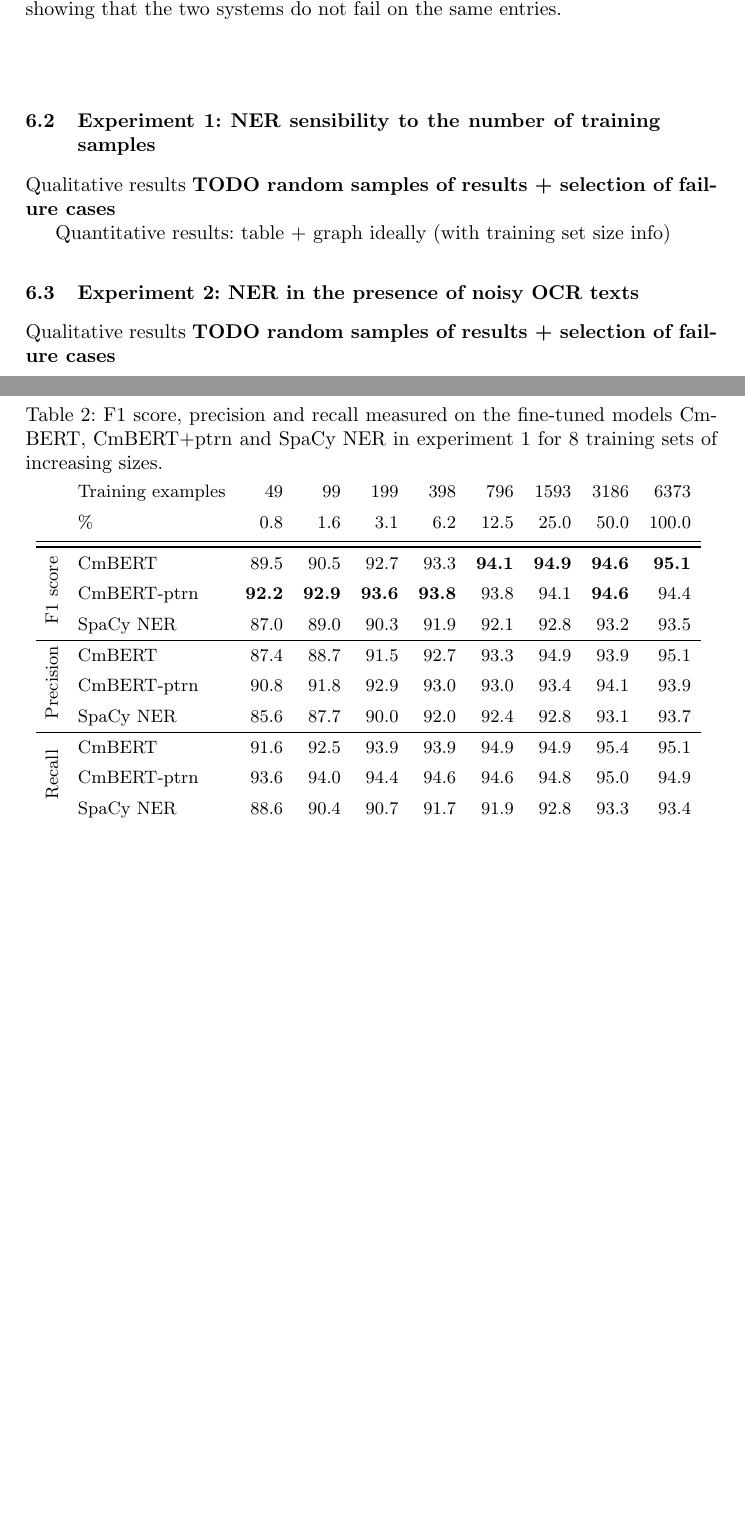
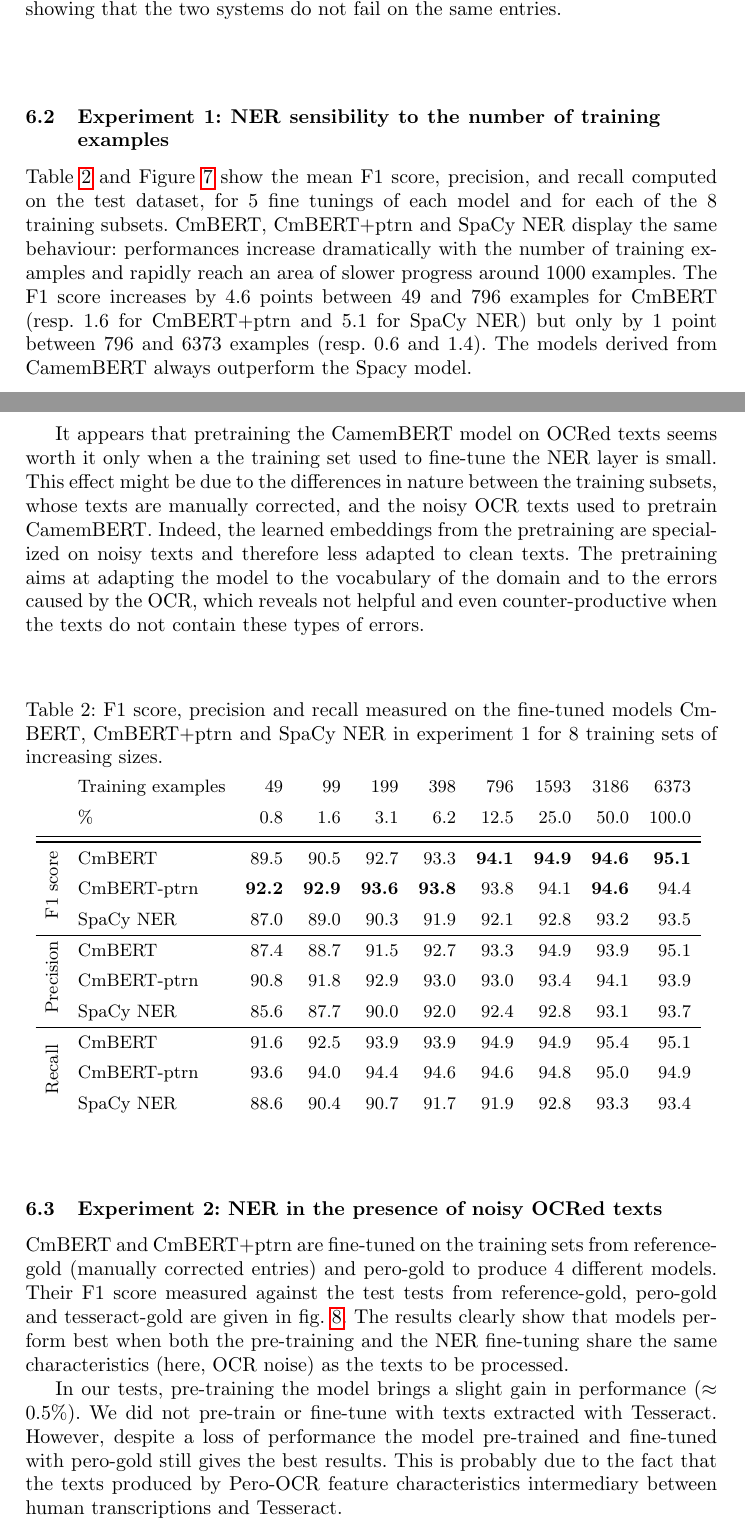
Before and after one commit to soduco/paper-ner-bench-das22, a LaTeX paper (src-latex/main-paper.tex, which reads src-latex/parts/60-results.tex): two parts of pages 15 and 16 of 20, joined at a grey line, cut so that both start at the same text, the shorter picture padded with empty space. Compiled offline with pdfLaTeX.

Commit message:
6.2 and 6.3 v1

```diff
--- a/src-latex/parts/60-results.tex
+++ b/src-latex/parts/60-results.tex
@@ -27,13 +27,17 @@ Kraken    & 15.72\% & 15.46\% \\
 joint plot of the dataset showing that the two systems do not fail on the same entries.}
 \end{figure}
 
-\subsection{Experiment 1: NER sensibility to the number of training samples}
+\subsection{Experiment 1: NER sensibility to the number of training examples}
+Table \ref{tab:experiment-1-models-performances} and Figure \ref{fig:f1-vs-trainsize} show the mean F1 score, precision, and recall computed on the test dataset, for 5 fine tunings of each model and for each of the 8 training subsets.
+CmBERT, CmBERT+ptrn and SpaCy NER display the same behaviour: performances increase dramatically with the number of training examples and rapidly reach an area of slower progress around 1000 examples.
+The F1 score increases by 4.6 points between 49 and 796 examples for CmBERT (resp. 1.6 for CmBERT+ptrn and 5.1 for SpaCy NER) but only by 1 point between 796 and 6373 examples (resp. 0.6 and 1.4).
+The models derived from CamemBERT always outperform the Spacy model.
 
-Qualitative results
-\textbf{TODO random samples of results + selection of failure cases}
+It appears that pretraining the CamemBERT model on OCRed texts seems worth it only when a the training set used to fine-tune the NER layer is small.
+This effect might be due to the differences in nature between the training subsets, whose texts are manually corrected, and the noisy OCR texts used to pretrain CamemBERT.
+Indeed, the learned embeddings from the pretraining are specialized on noisy texts and therefore less adapted to clean texts.
+The pretraining aims at adapting the model to the vocabulary of the domain and to the errors caused by the OCR, which reveals not helpful and even counter-productive when the texts do not contain these types of errors.
 
-
-Quantitative results: table + graph ideally (with training set size info)
 
 \begin{table}[h!]
 \centering
@@ -66,14 +70,15 @@ Quantitative results: table + graph ideally (with training set size info)
 
 
 
-\subsection{Experiment 2: NER in the presence of noisy OCR texts}
+\subsection{Experiment 2: NER in the presence of noisy OCRed texts}
+CmBERT and CmBERT+ptrn are fine-tuned on the training sets from reference-gold (manually corrected entries) and pero-gold to produce 4 different models.
+Their F1 score measured against the test tests from reference-gold, pero-gold and tesseract-gold are given in \cref{fig:exp_2_eval_ner}.
+The results clearly show that models perform best when both the pre-training and the NER fine-tuning share the same characteristics (here, OCR noise) as the texts to be processed.
 
-Qualitative results
-\textbf{TODO random samples of results + selection of failure cases}
-
-Quantitative results: table + graph ideally (with OCR noise, same format as previous)
-
-Table : NER NN models VS train on {noisy, clean} datasets VS evaluate on {noisy, clean} datasets
+In our tests, pre-training the model brings a slight gain in performance ($\approx 0.5\%$).
+We did not pre-train or fine-tune with texts extracted with Tesseract.
+However, despite a loss of performance the model pre-trained and fine-tuned with pero-gold still gives the best results.
+This is probably due to the fact that the texts produced by Pero-OCR feature characteristics intermediary between human transcriptions and Tesseract.
 
 \begin{figure}
     \centering
```
Also changed, not shown: src-latex/ref.bib (+0 -1 lines), src-latex/parts/60-results.tex (2 more changed lines).
